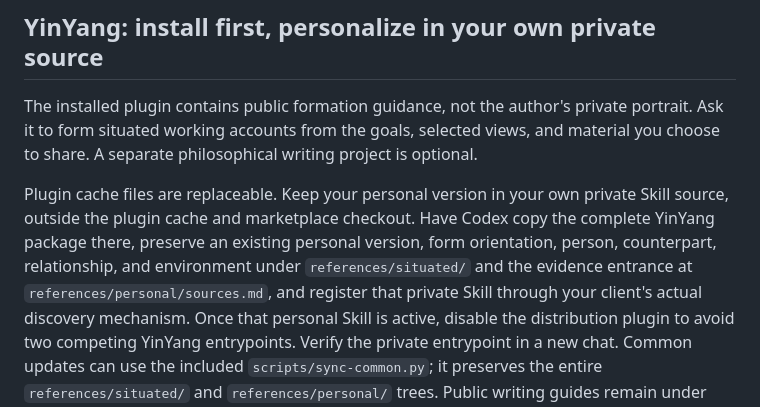
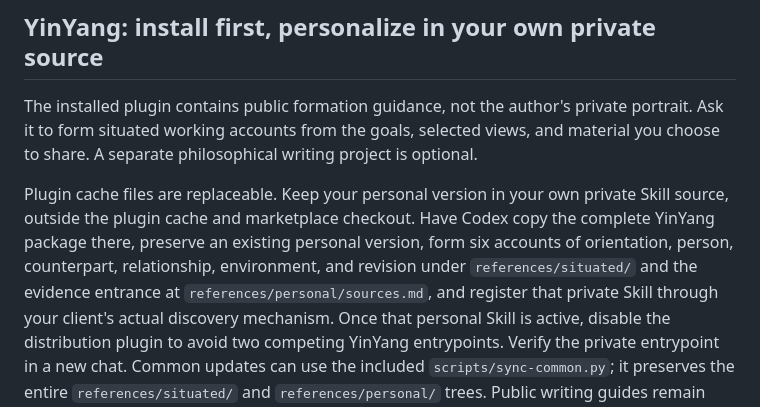
Before and after one commit to boluopai-net/Prometheus2Heraclitus, a Markdown page: docs/codex.md, the part around the change. Drawn GitHub-style.

Commit message:
Correct YinYang installation guide to include the sixth revision account

```diff
--- a/docs/codex.md
+++ b/docs/codex.md
@@ -44,8 +44,8 @@ writing project is optional.
 Plugin cache files are replaceable. Keep your personal version in your own
 private Skill source, outside the plugin cache and marketplace checkout.
 Have Codex copy the complete YinYang package there, preserve an existing
-personal version, form orientation, person, counterpart, relationship, and
-environment under `references/situated/` and the evidence entrance at
+personal version, form six accounts of orientation, person, counterpart, relationship,
+environment, and revision under `references/situated/` and the evidence entrance at
 `references/personal/sources.md`,
 and register that private Skill through your client's actual discovery mechanism.
 Once that personal Skill is active, disable the distribution plugin to avoid
```
Also changed, not shown: docs/codex.zh-CN.md (+1 -1 lines).
